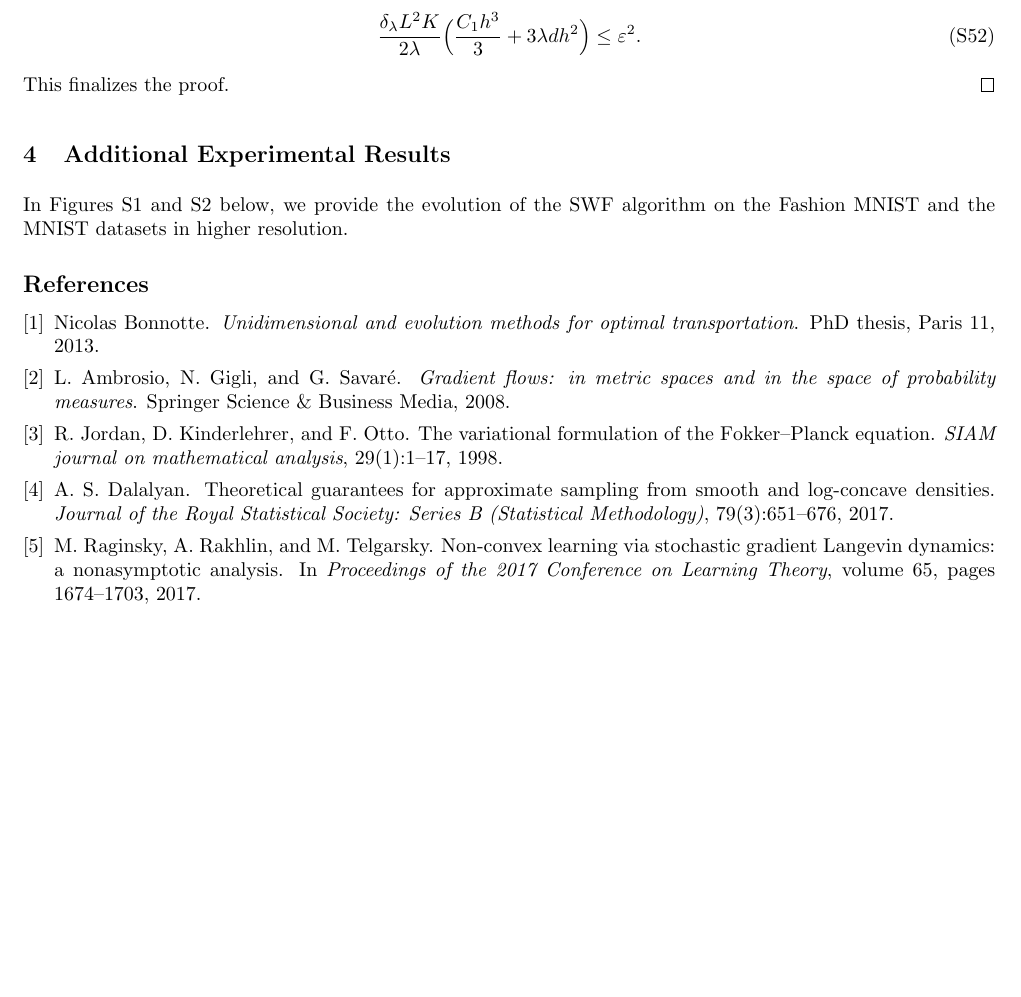
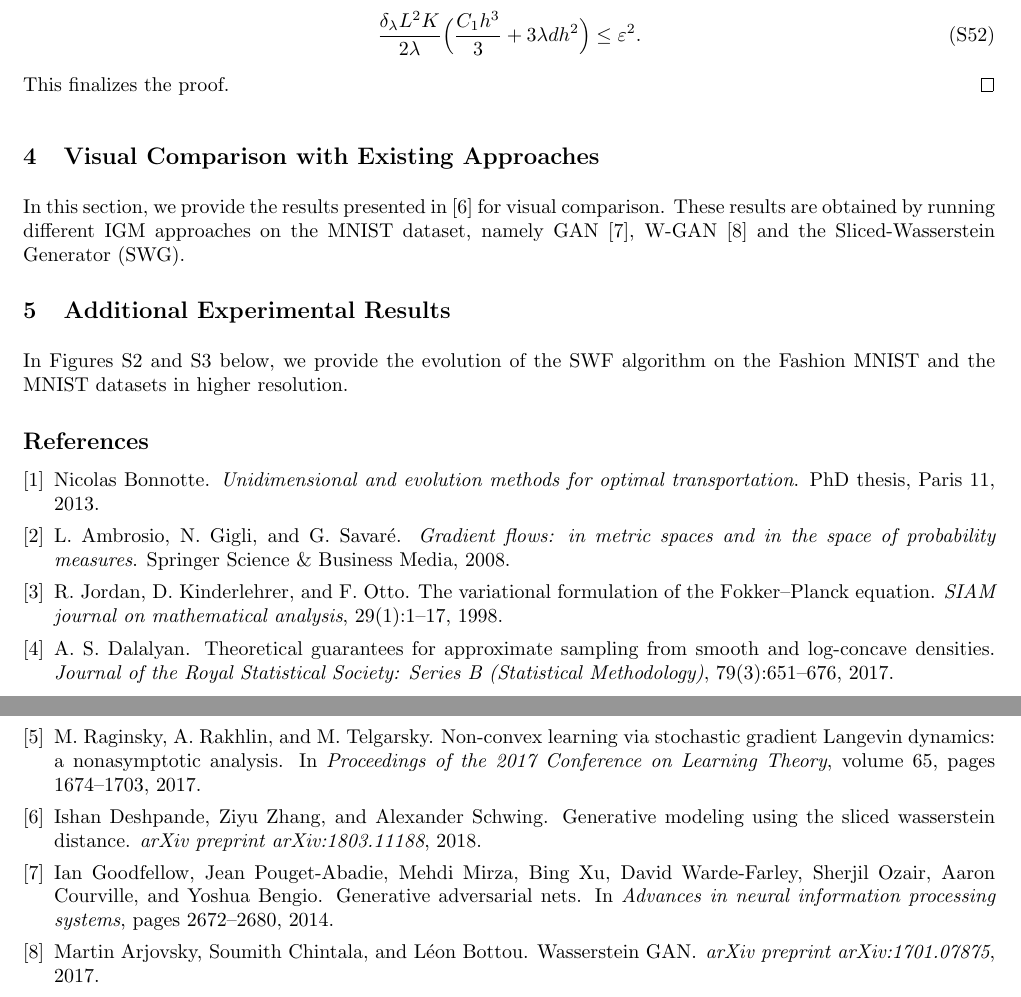
Before and after one commit to aliutkus/swf, a LaTeX document (AISTATS2019/aistats_2019_sketchmcmc_supp.tex, which reads AISTATS2019/comp_details.tex): part of page 9 of 11 before the commit and two parts of pages 9 and 10 of 12 after it, the two joined at a grey line, cut so that both start at the same text, the shorter picture padded with empty space. Compiled offline with pdfLaTeX.

Commit message:
cont aistats19 - comparison figure added

```diff
--- a/AISTATS2019/comp_details.tex
+++ b/AISTATS2019/comp_details.tex
@@ -1,2 +1,6 @@
-%!TEX root = ./nips_2018_sketchmcmc_supp.tex
+%!TEX root = ./aistats_2019_sketchmcmc_supp.tex
 
+
+\section{Visual Comparison with Existing Approaches}
+
+In this section, we provide the results presented in \cite{deshpande2018generative} for visual comparison. These results are obtained by running different IGM approaches on the MNIST dataset, namely GAN \cite{goodfellow2014generative}, W-GAN \cite{arjovsky2017wasserstein} and the Sliced-Wasserstein Generator (SWG).
@@ -3,3 +12,5 @@
+\label{fig:mnistall}
+\end{figure}
 
 
 \section{Additional Experimental Results}
```
Also changed, not shown: AISTATS2019/comp_details.tex (5 more changed lines).
